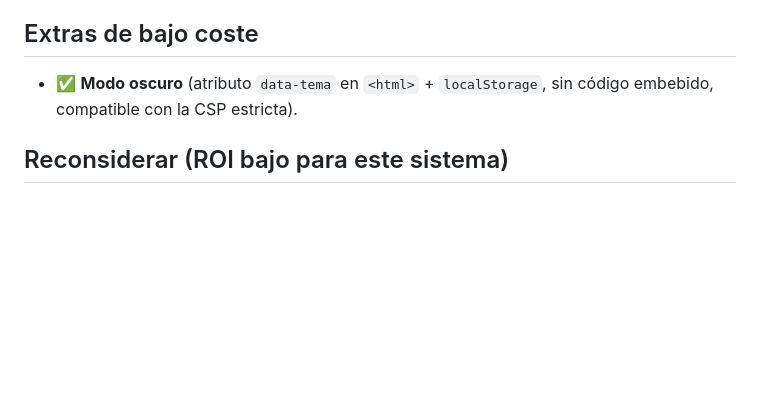
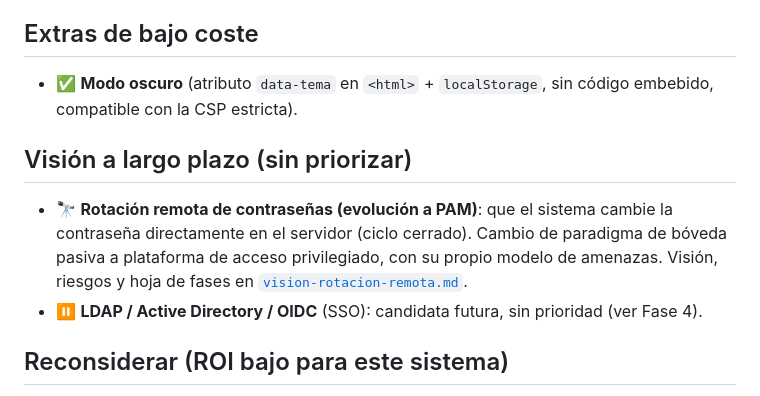
Before and after one commit to sr-juanchii/passwd, a Markdown page: docs/hoja-de-ruta.md, the part around the change. GitHub-like rendering; blank space fills up the shorter version.

```diff
--- a/docs/hoja-de-ruta.md
+++ b/docs/hoja-de-ruta.md
@@ -63,6 +63,14 @@ Marca el estado de cada propuesta y el orden de desarrollo por fases.
 - ✅ **Modo oscuro** (atributo `data-tema` en `<html>` + `localStorage`, sin código embebido,
   compatible con la CSP estricta).
 
+## Visión a largo plazo (sin priorizar)
+
+- 🔭 **Rotación remota de contraseñas (evolución a PAM)**: que el sistema cambie la contraseña
+  directamente en el servidor (ciclo cerrado). Cambio de paradigma de bóveda pasiva a plataforma
+  de acceso privilegiado, con su propio modelo de amenazas. Visión, riesgos y hoja de fases en
+  [`vision-rotacion-remota.md`](vision-rotacion-remota.md).
+- ⏸️ **LDAP / Active Directory / OIDC** (SSO): candidata futura, sin prioridad (ver Fase 4).
+
 ## Reconsiderar (ROI bajo para este sistema)
 
 - ⚠️ **Auditoría en tiempo real (WebSocket)**: añade asincronía para poco valor; alternativa
```
Also changed, not shown: docs/vision-rotacion-remota.md (added, +124 -0 lines).
